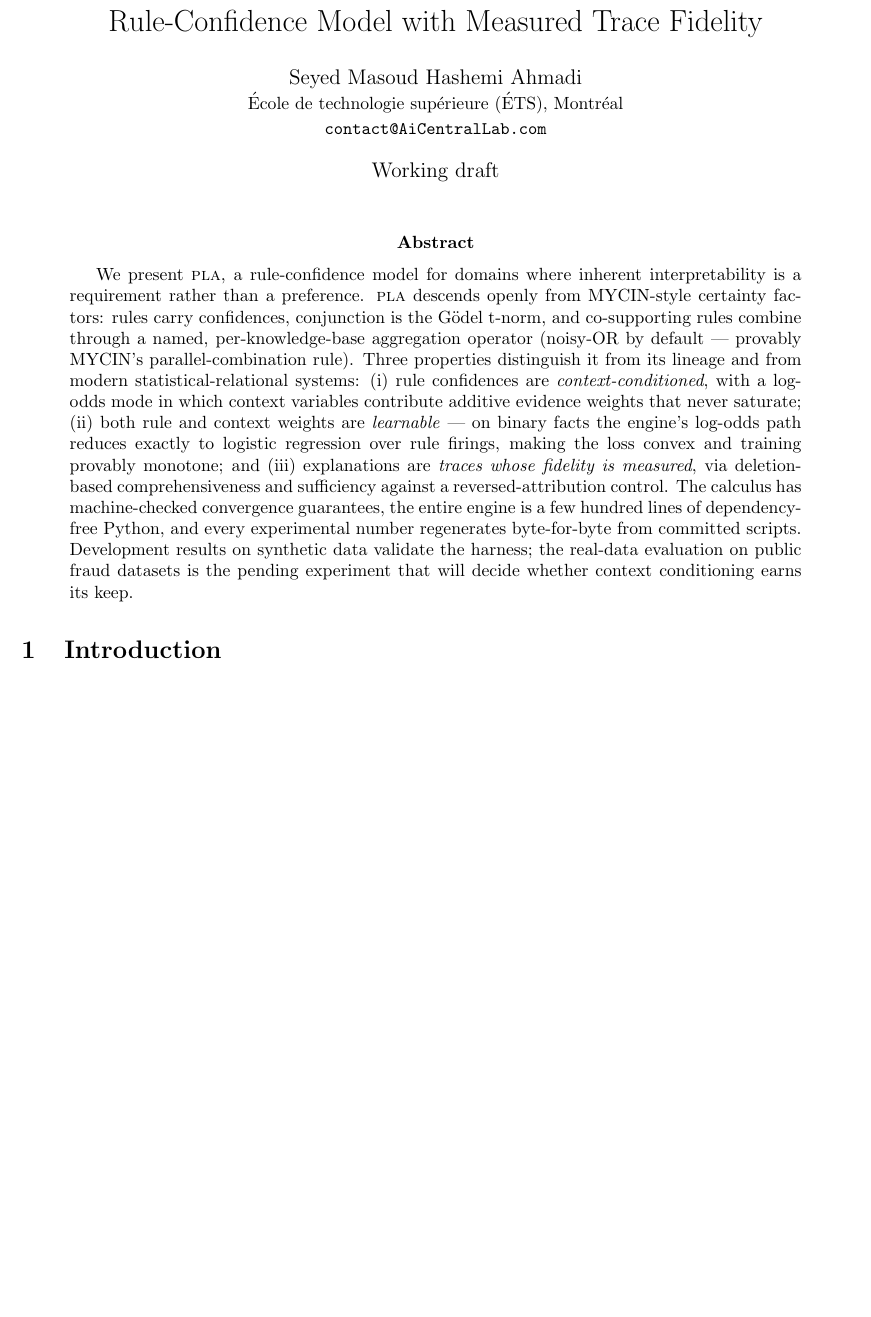
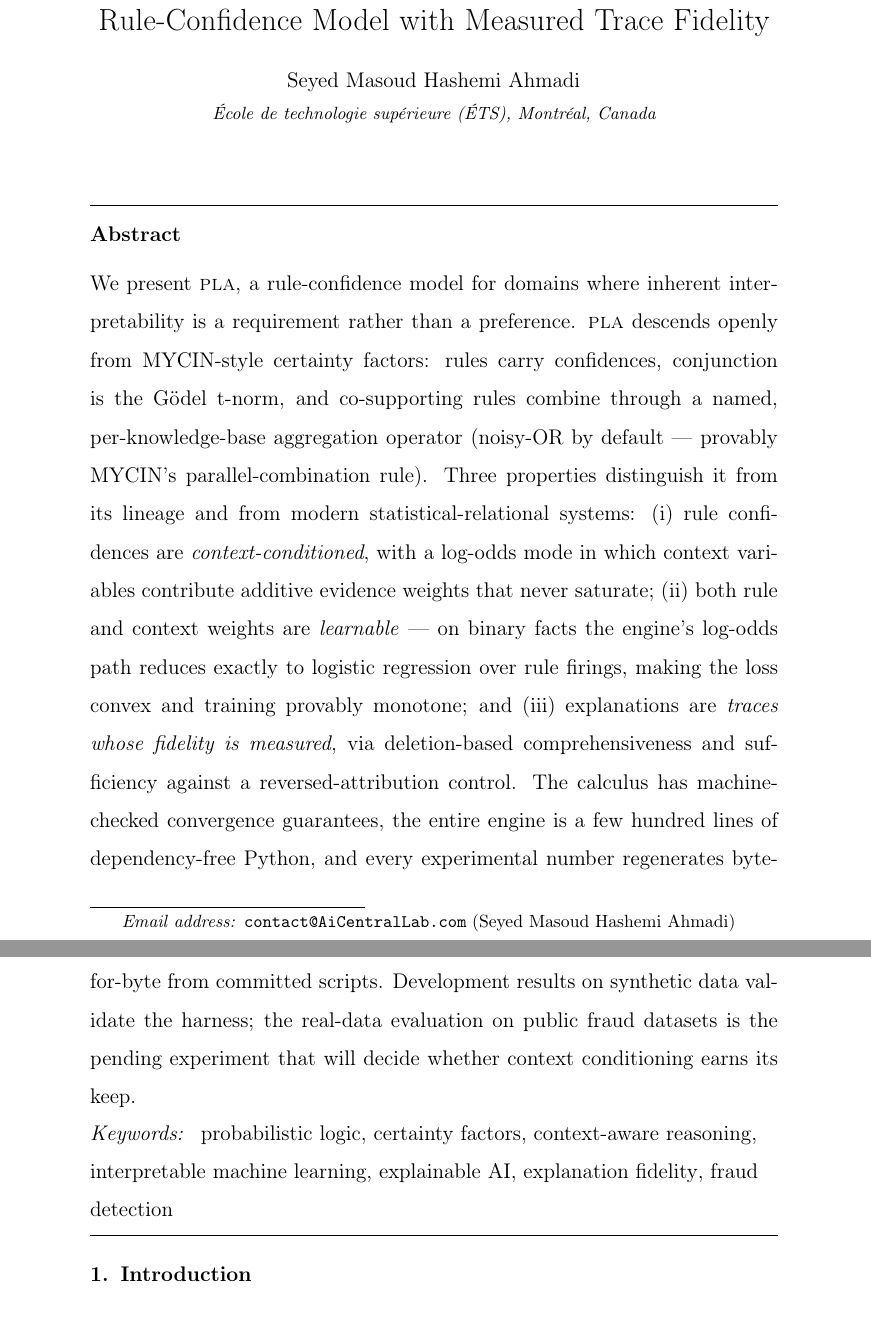
Before and after one commit to ETS-Hashemi/PLA, a LaTeX paper (paper/main.tex): part of page 1 of 12 before the commit and two parts of pages 1 and 2 of 23 after it, the two joined at a grey line, cut so that both start at the same text, the shorter picture padded with empty space. Compiled offline with pdfLaTeX.

Commit message:
Recast the main paper as an Elsevier journal manuscript
paper/main.tex now uses the elsarticle class (the class of the target
journals: Knowledge-Based Systems, ESWA, Information Sciences) with
proper frontmatter (title, author/affiliation, abstract, keywords),
numbered natbib references via elsarticle-num, a \journal footer, and
review-mode line numbering; class-option switches for preprint and
final journal layout are documented. CI installs texlive-publishers so
the manuscript compiles in the paper job alongside the page-gated
workshop cut. paper/README.md and the root README now describe the
journal manuscript, including the submission-time items (Highlights,
CRediT) to add once the target journal is fixed.

Co-Authored-By: Claude Fable 5 <noreply@anthropic.com>
Claude-Session: https://claude.ai/code/session_01J2S9tPMKWjzHTS4fmSDC1M

```diff
--- a/paper/main.tex
+++ b/paper/main.tex
@@ -22,7 +26,15 @@ Rule-Confidence Model with Measured Trace Fidelity}
-\date{Working draft}
+\journal{Knowledge-Based Systems}
 
 \begin{document}
-\maketitle
+
+\begin{frontmatter}
+
+\title{\pla: A Transparent, Context-Conditioned, Learnable
+Rule-Confidence Model with Measured Trace Fidelity}
+
+\author{Seyed Masoud Hashemi Ahmadi}
+\ead{contact@AiCentralLab.com}
+\address{\'Ecole de technologie sup\'erieure (\'ETS), Montr\'eal, Canada}
 
 \begin{abstract}
 We present \pla{}, a rule-confidence model for domains where inherent
@@ -49,6 +61,14 @@ datasets is the pending experiment that will decide whether context
 conditioning earns its keep.
 \end{abstract}
 
+\begin{keyword}
+probabilistic logic \sep certainty factors \sep context-aware reasoning
+\sep interpretable machine learning \sep explainable AI \sep
+explanation fidelity \sep fraud detection
+\end{keyword}
+
+\end{frontmatter}
+
 \input{sections/01-introduction}
 \input{sections/02-related}
 \input{sections/03-calculus}
```
Also changed, not shown: .github/workflows/ci.yml (+2 -2 lines), README.md, paper/README.md, paper/main.tex (22 more changed lines).
